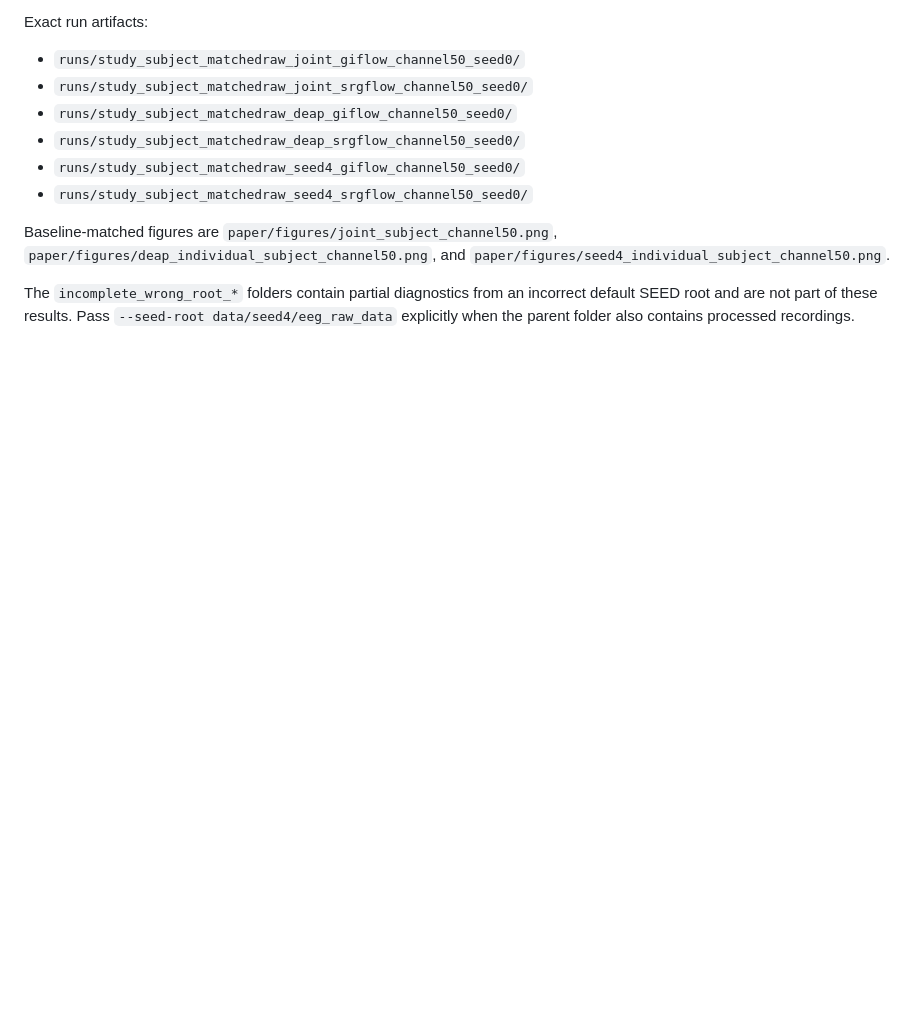
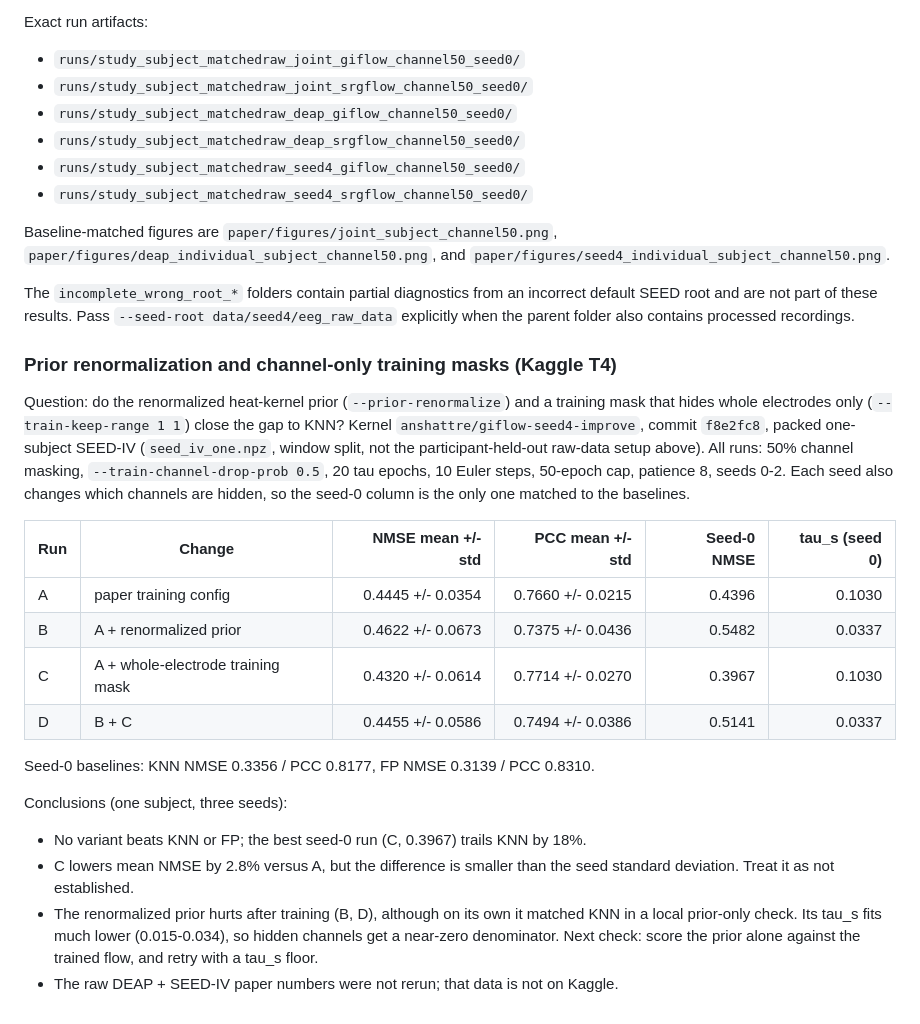
Before and after one commit to AnshAttre/MTP_1_Gi_flow_implementation, a Markdown page: RESEARCH_TRACKER.md, the part around the change. GitHub-like rendering; blank space fills up the shorter version.

Commit message:
Record the prior-renormalization and channel-mask experiments
Kaggle T4, one SEED-IV subject, three seeds. Neither change beats KNN;
the whole-electrode training mask helps by less than the seed spread.

Co-Authored-By: Claude Opus 5.5 <noreply@anthropic.com>

```diff
--- a/RESEARCH_TRACKER.md
+++ b/RESEARCH_TRACKER.md
@@ -278,3 +278,34 @@ The `incomplete_wrong_root_*` folders contain partial diagnostics from an
 incorrect default SEED root and are not part of these results. Pass
 `--seed-root data/seed4/eeg_raw_data` explicitly when the parent folder also
 contains processed recordings.
+
+### Prior renormalization and channel-only training masks (Kaggle T4)
+
+Question: do the renormalized heat-kernel prior (`--prior-renormalize`) and a
+training mask that hides whole electrodes only (`--train-keep-range 1 1`)
+close the gap to KNN? Kernel `anshattre/giflow-seed4-improve`, commit
+`f8e2fc8`, packed one-subject SEED-IV (`seed_iv_one.npz`, window split, not
+the participant-held-out raw-data setup above). All runs: 50% channel
+masking, `--train-channel-drop-prob 0.5`, 20 tau epochs, 10 Euler steps,
+50-epoch cap, patience 8, seeds 0-2. Each seed also changes which channels are
+hidden, so the seed-0 column is the only one matched to the baselines.
+
+| Run | Change | NMSE mean +/- std | PCC mean +/- std | Seed-0 NMSE | tau_s (seed 0) |
+|---|---|---:|---:|---:|---:|
+| A | paper training config | 0.4445 +/- 0.0354 | 0.7660 +/- 0.0215 | 0.4396 | 0.1030 |
+| B | A + renormalized prior | 0.4622 +/- 0.0673 | 0.7375 +/- 0.0436 | 0.5482 | 0.0337 |
+| C | A + whole-electrode training mask | 0.4320 +/- 0.0614 | 0.7714 +/- 0.0270 | 0.3967 | 0.1030 |
+| D | B + C | 0.4455 +/- 0.0586 | 0.7494 +/- 0.0386 | 0.5141 | 0.0337 |
+
+Seed-0 baselines: KNN NMSE 0.3356 / PCC 0.8177, FP NMSE 0.3139 / PCC 0.8310.
+
+Conclusions (one subject, three seeds):
+
+- No variant beats KNN or FP; the best seed-0 run (C, 0.3967) trails KNN by 18%.
+- C lowers mean NMSE by 2.8% versus A, but the difference is smaller than the
+  seed standard deviation. Treat it as not established.
+- The renormalized prior hurts after training (B, D), although on its own it
+  matched KNN in a local prior-only check. Its tau_s fits much lower
+  (0.015-0.034), so hidden channels get a near-zero denominator. Next check:
+  score the prior alone against the trained flow, and retry with a tau_s floor.
+- The raw DEAP + SEED-IV paper numbers were not rerun; that data is not on Kaggle.
```
